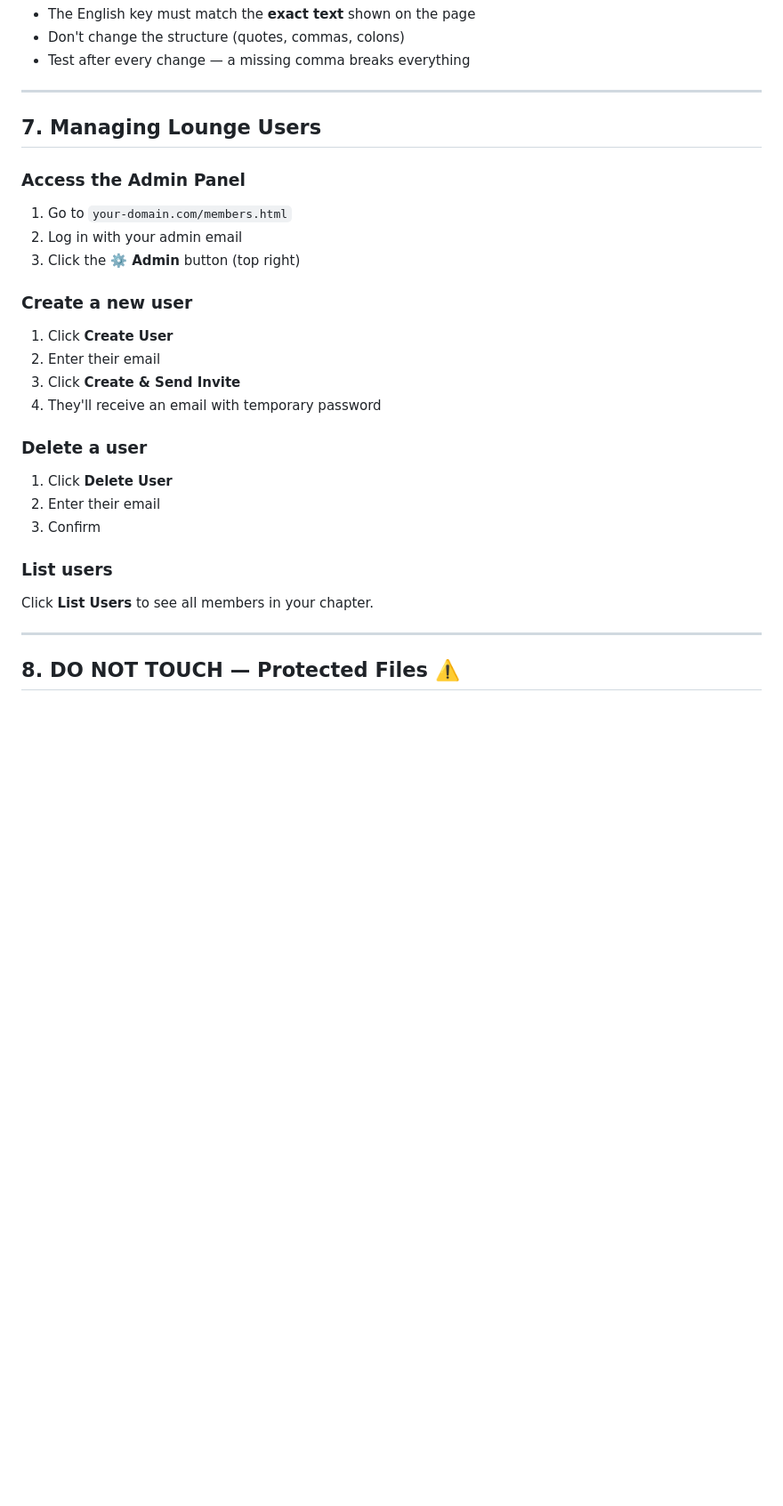
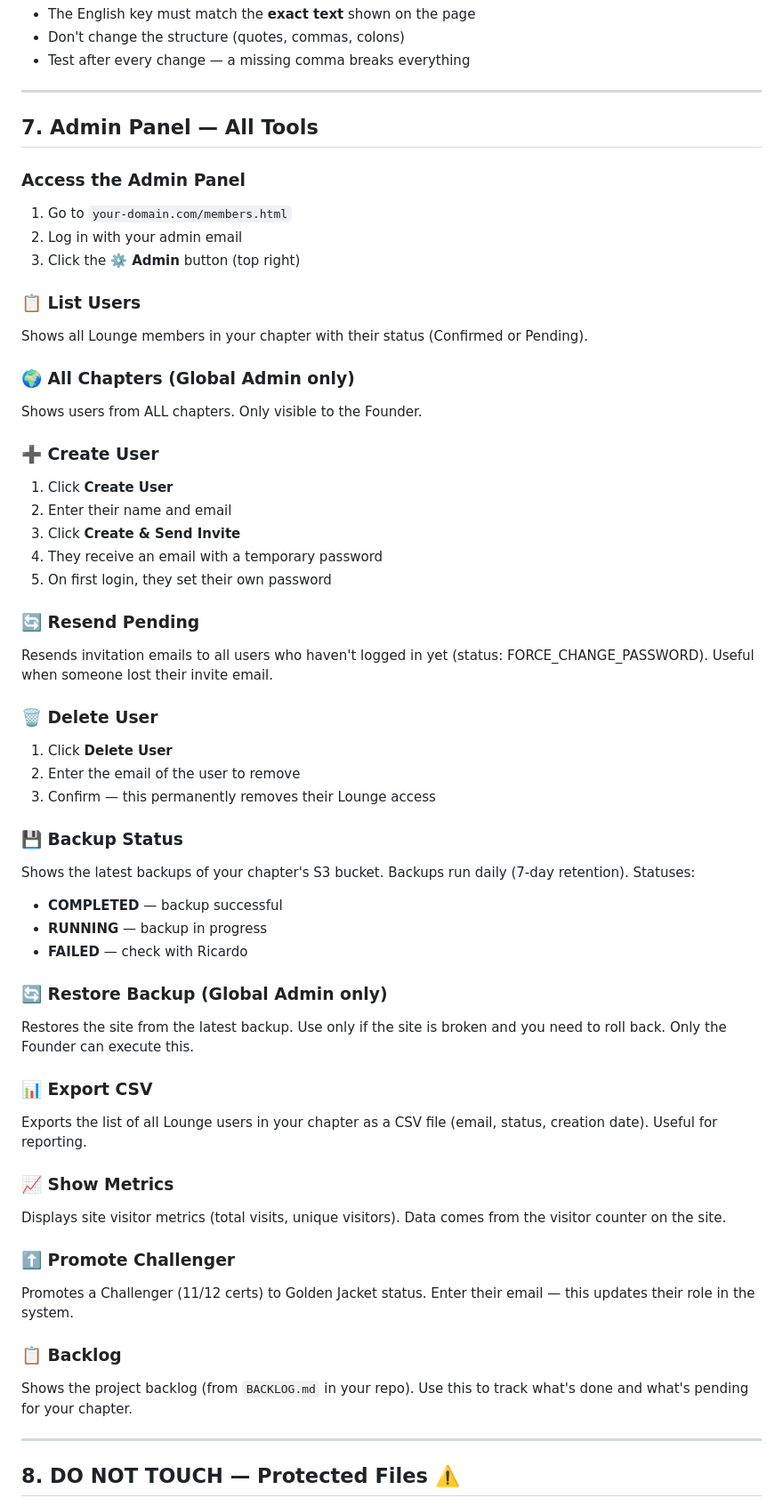
Before and after one commit to goldenjackets-community/golden-jackets-infra, a Markdown page: CHAPTER_LEADER_GUIDE.md, the part around the change. Shown at 89% size. GitHub-like rendering; blank space fills up the shorter version.

Commit message:
docs: add all admin panel tools to guide

```diff
--- a/CHAPTER_LEADER_GUIDE.md
+++ b/CHAPTER_LEADER_GUIDE.md
@@ -169,7 +169,7 @@ Add a new line inside the translations object:
 
 ---
 
-## 7. Managing Lounge Users
+## 7. Admin Panel — All Tools
 
 ### Access the Admin Panel
 
@@ -177,22 +177,58 @@ Add a new line inside the translations object:
 2. Log in with your admin email
 3. Click the **⚙️ Admin** button (top right)
 
-### Create a new user
+### 📋 List Users
+
+Shows all Lounge members in your chapter with their status (Confirmed or Pending).
+
+### 🌍 All Chapters (Global Admin only)
+
+Shows users from ALL chapters. Only visible to the Founder.
+
+### ➕ Create User
 
 1. Click **Create User**
-2. Enter their email
+2. Enter their name and email
 3. Click **Create & Send Invite**
-4. They'll receive an email with temporary password
+4. They receive an email with a temporary password
+5. On first login, they set their own password
 
-### Delete a user
+### 🔄 Resend Pending
+
+Resends invitation emails to all users who haven't logged in yet (status: FORCE_CHANGE_PASSWORD). Useful when someone lost their invite email.
+
+### 🗑️ Delete User
 
 1. Click **Delete User**
-2. Enter their email
-3. Confirm
+2. Enter the email of the user to remove
+3. Confirm — this permanently removes their Lounge access
 
-### List users
+### 💾 Backup Status
 
-Click **List Users** to see all members in your chapter.
+Shows the latest backups of your chapter's S3 bucket. Backups run daily (7-day retention). Statuses:
+- **COMPLETED** — backup successful
+- **RUNNING** — backup in progress
+- **FAILED** — check with Ricardo
+
+### 🔄 Restore Backup (Global Admin only)
+
+Restores the site from the latest backup. Use only if the site is broken and you need to roll back. Only the Founder can execute this.
+
+### 📊 Export CSV
+
+Exports the list of all Lounge users in your chapter as a CSV file (email, status, creation date). Useful for reporting.
+
+### 📈 Show Metrics
+
+Displays site visitor metrics (total visits, unique visitors). Data comes from the visitor counter on the site.
+
+### ⬆️ Promote Challenger
+
+Promotes a Challenger (11/12 certs) to Golden Jacket status. Enter their email — this updates their role in the system.
+
+### 📋 Backlog
+
+Shows the project backlog (from `BACKLOG.md` in your repo). Use this to track what's done and what's pending for your chapter.
 
 ---
 
```
